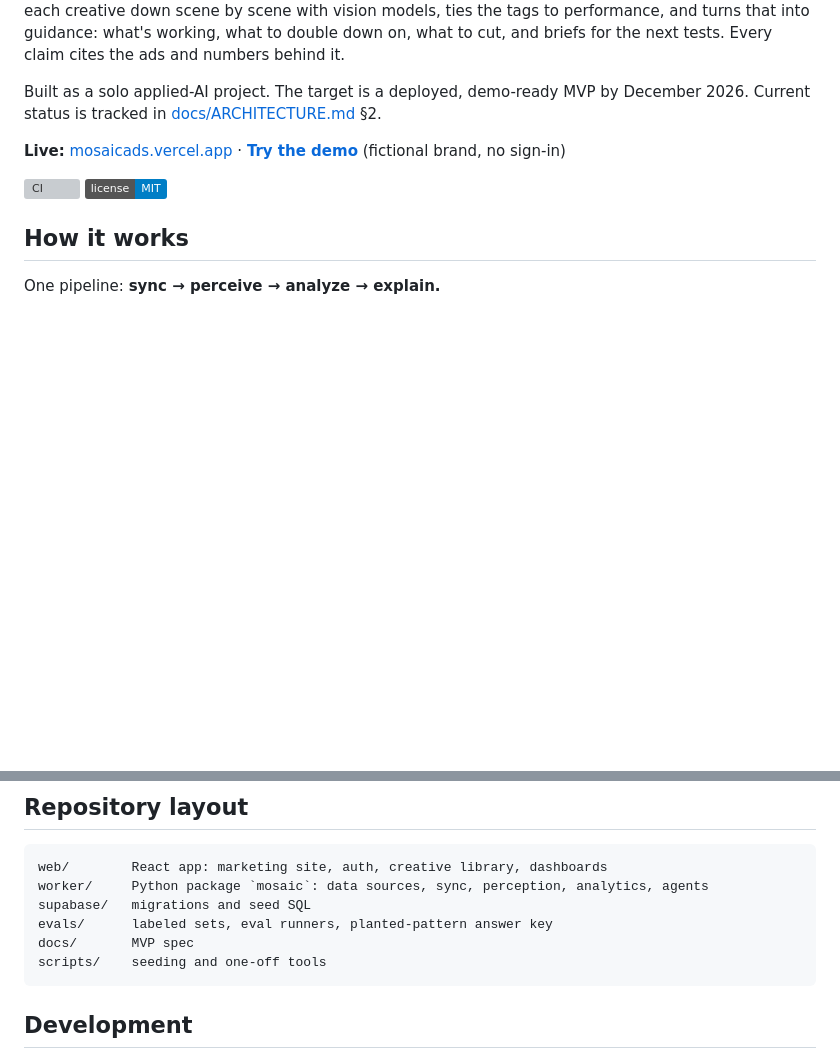
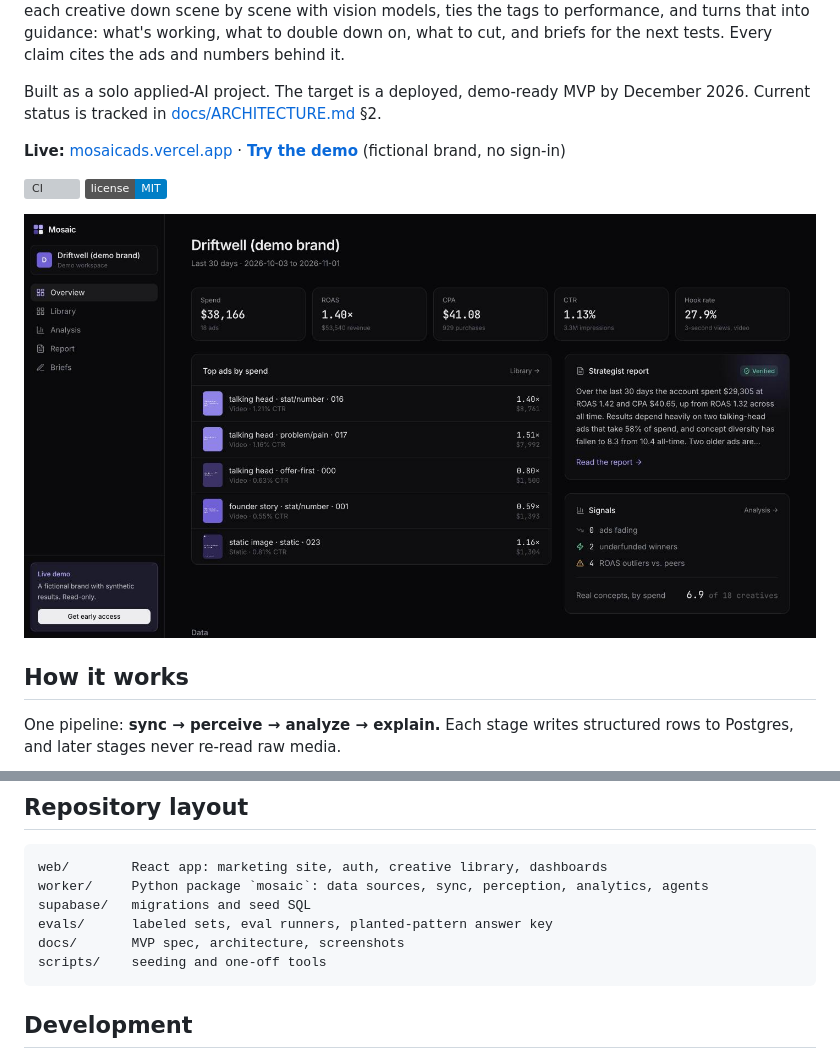
Before and after one commit to carsonturnr/mosaic, a Markdown page: README.md, 2 parts joined by grey strips. Rendered like a GitHub page; pictures changed too: docs/images/overview.jpg (added); badges without logos; blank space fills up the shorter version; grey boxes are pictures that could not be loaded.

````diff
--- a/README.md
+++ b/README.md
@@ -9,7 +9,9 @@ Built as a solo applied-AI project. The target is a deployed, demo-ready MVP by
 [![CI](https://github.com/carsonturnr/mosaic/actions/workflows/ci.yml/badge.svg)](https://github.com/carsonturnr/mosaic/actions/workflows/ci.yml)
 [![License: MIT](https://img.shields.io/badge/license-MIT-blue.svg)](LICENSE)
 
+![Overview of the demo workspace](docs/images/overview.jpg)
+
 ## How it works
 
-One pipeline: **sync → perceive → analyze → explain.**
+One pipeline: **sync → perceive → analyze → explain.** Each stage writes structured rows to Postgres, and later stages never re-read raw media.
 
@@ -38,7 +74,7 @@ web/        React app: marketing site, auth, creative library, dashboards
 worker/     Python package `mosaic`: data sources, sync, perception, analytics, agents
 supabase/   migrations and seed SQL
 evals/      labeled sets, eval runners, planted-pattern answer key
-docs/       MVP spec
+docs/       MVP spec, architecture, screenshots
 scripts/    seeding and one-off tools
 ```
 
````
Also changed, not shown: other parts of README.md (+40 -6 lines), docs/images/analysis.jpg (added), docs/images/library.jpg (added), docs/images/report.jpg (added).
